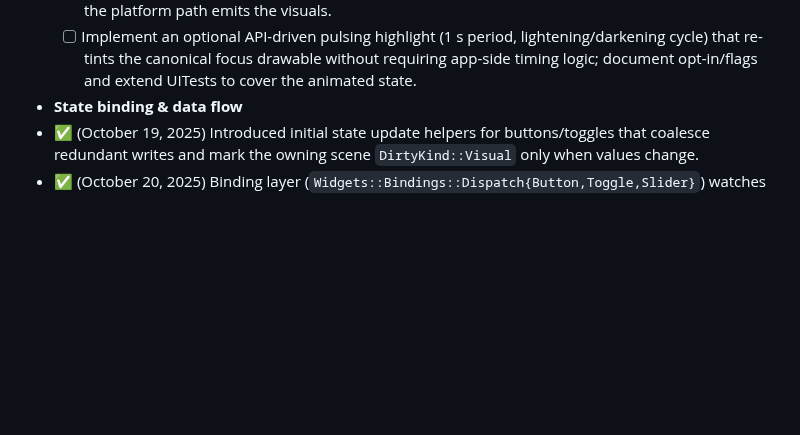
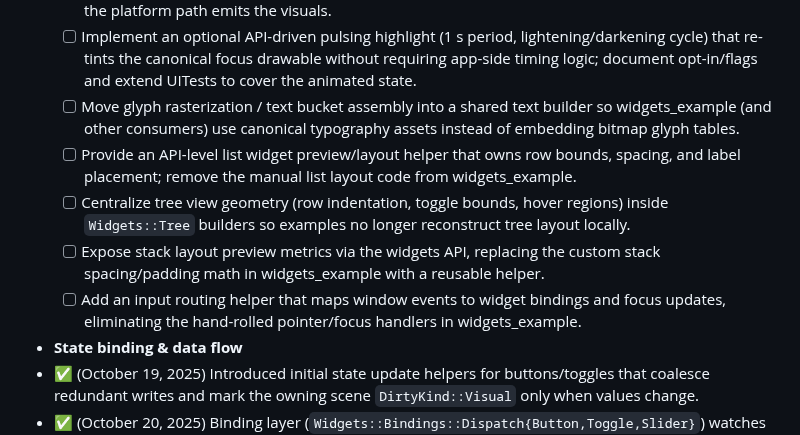
Before and after one commit to ChristofferGreen/PathSpace, a Markdown page: docs/Plan_SceneGraph_Implementation.md, the part around the change. Drawn GitHub-style; blank space fills up the shorter version.

Commit message:
docs(plan): enumerate API gaps from widgets_example

```diff
--- a/docs/Plan_SceneGraph_Implementation.md
+++ b/docs/Plan_SceneGraph_Implementation.md
@@ -286,6 +286,11 @@ Next:
   - ✅ (October 24, 2025) Surfaced the currently focused widget in `widgets_example` with a PathSpace-tracked overlay tied to `widgets/focus/current`; keyboard and pointer focus now repaint immediately with a visible highlight.
   - [ ] Promote focus highlight rendering into the API layer (`Widgets::Focus`) so applications receive canonical decorating drawables automatically; remove the widgets_example-specific overlay once the platform path emits the visuals.
   - [ ] Implement an optional API-driven pulsing highlight (1 s period, lightening/darkening cycle) that re-tints the canonical focus drawable without requiring app-side timing logic; document opt-in/flags and extend UITests to cover the animated state.
+  - [ ] Move glyph rasterization / text bucket assembly into a shared text builder so widgets_example (and other consumers) use canonical typography assets instead of embedding bitmap glyph tables.
+  - [ ] Provide an API-level list widget preview/layout helper that owns row bounds, spacing, and label placement; remove the manual list layout code from widgets_example.
+  - [ ] Centralize tree view geometry (row indentation, toggle bounds, hover regions) inside `Widgets::Tree` builders so examples no longer reconstruct tree layout locally.
+  - [ ] Expose stack layout preview metrics via the widgets API, replacing the custom stack spacing/padding math in widgets_example with a reusable helper.
+  - [ ] Add an input routing helper that maps window events to widget bindings and focus updates, eliminating the hand-rolled pointer/focus handlers in widgets_example.
 - **State binding & data flow**
 - ✅ (October 19, 2025) Introduced initial state update helpers for buttons/toggles that coalesce redundant writes and mark the owning scene `DirtyKind::Visual` only when values change.
 - ✅ (October 20, 2025) Binding layer (`Widgets::Bindings::Dispatch{Button,Toggle,Slider}`) watches widget state, emits dirty hints, and writes interaction ops (press/release/hover/toggle/slider events) into `widgets/<id>/ops/inbox/queue`. Reducer samples live in this plan’s appendix; schema covers `WidgetOpKind`, pointer metadata, value payloads, and timestamps for reducers to consume via wait/notify.
```
